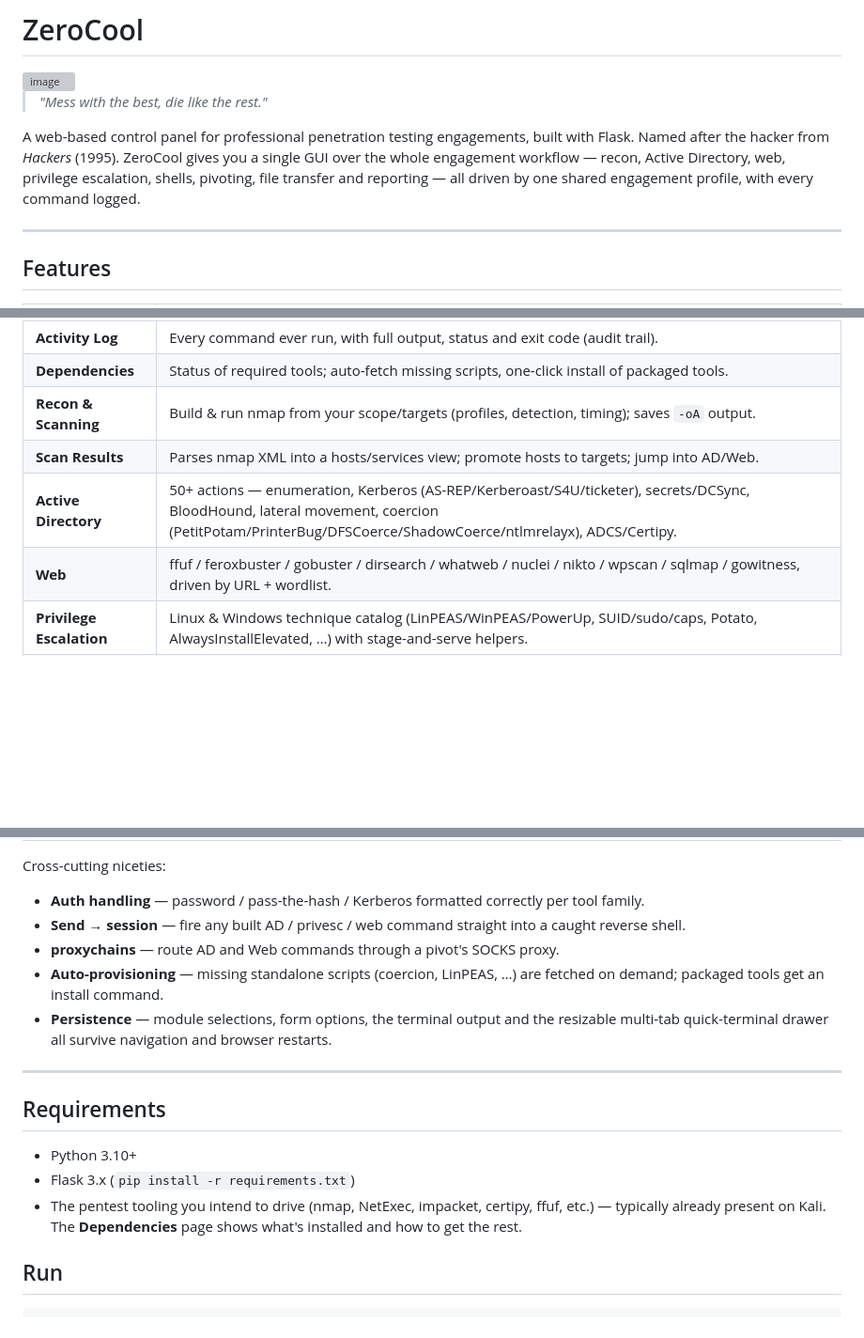
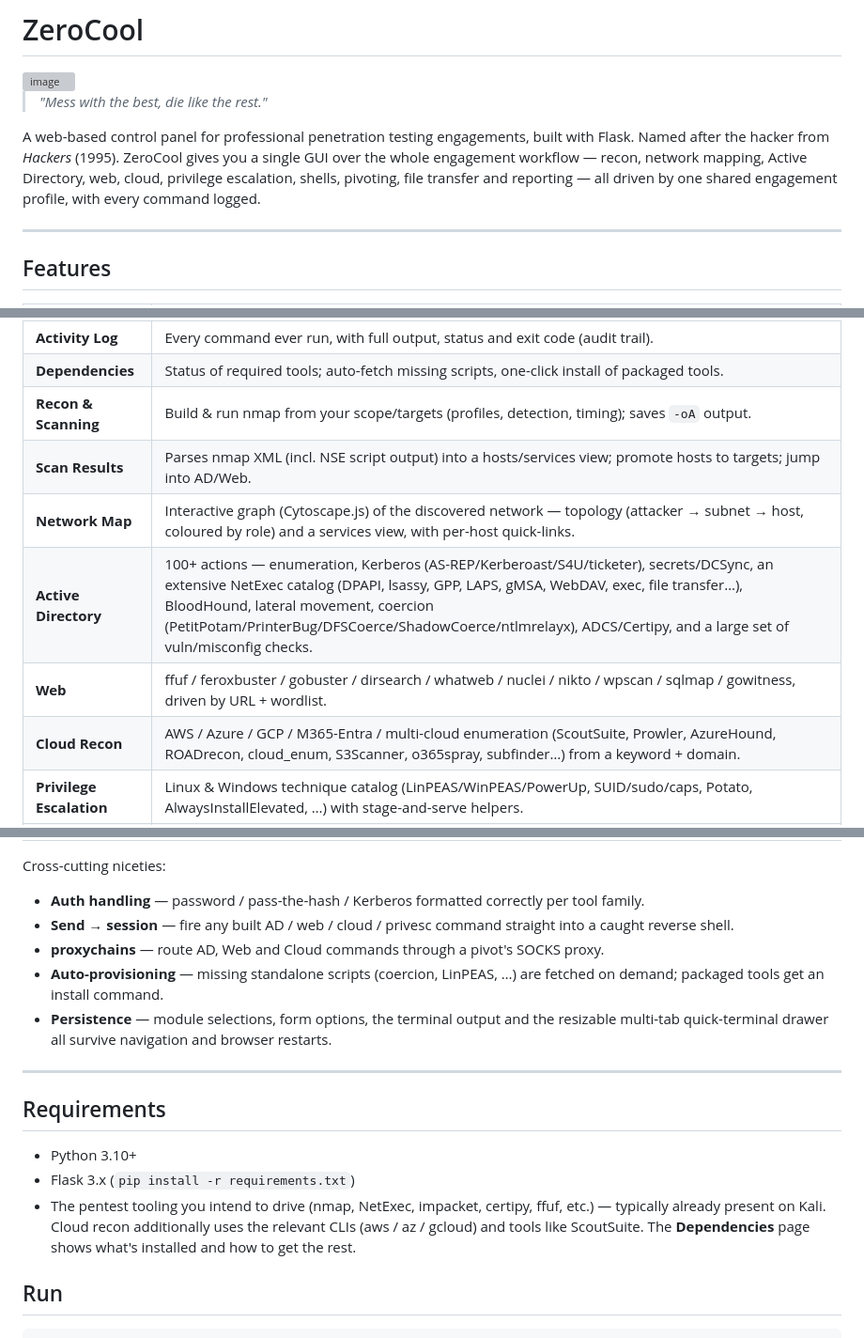
Before and after one commit to iprivettPKT/ZeroCool, a Markdown page: README.md, 3 parts joined by grey strips. Shown at 94% size. Rendered like a GitHub page; blank space fills up the shorter version; grey boxes are pictures that could not be loaded.

Commit message:
Update README: add Network Map and Cloud Recon modules
Document the Network Map and Cloud Recon modules, refresh the AD entry
(100+ actions incl. the NetExec catalog), and add netmap.py/cloud.py to the
layout.

```diff
--- a/README.md
+++ b/README.md
@@ -6,9 +6,10 @@
 
 A web-based control panel for professional penetration testing engagements,
 built with Flask. Named after the hacker from *Hackers* (1995). ZeroCool gives
-you a single GUI over the whole engagement workflow — recon, Active Directory,
-web, privilege escalation, shells, pivoting, file transfer and reporting — all
-driven by one shared engagement profile, with every command logged.
+you a single GUI over the whole engagement workflow — recon, network mapping,
+Active Directory, web, cloud, privilege escalation, shells, pivoting, file
+transfer and reporting — all driven by one shared engagement profile, with
+every command logged.
 
 ---
 
@@ -21,9 +22,11 @@ driven by one shared engagement profile, with every command logged.
 | **Activity Log** | Every command ever run, with full output, status and exit code (audit trail). |
 | **Dependencies** | Status of required tools; auto-fetch missing scripts, one-click install of packaged tools. |
 | **Recon & Scanning** | Build & run nmap from your scope/targets (profiles, detection, timing); saves `-oA` output. |
-| **Scan Results** | Parses nmap XML into a hosts/services view; promote hosts to targets; jump into AD/Web. |
-| **Active Directory** | 50+ actions — enumeration, Kerberos (AS-REP/Kerberoast/S4U/ticketer), secrets/DCSync, BloodHound, lateral movement, coercion (PetitPotam/PrinterBug/DFSCoerce/ShadowCoerce/ntlmrelayx), ADCS/Certipy. |
+| **Scan Results** | Parses nmap XML (incl. NSE script output) into a hosts/services view; promote hosts to targets; jump into AD/Web. |
+| **Network Map** | Interactive graph (Cytoscape.js) of the discovered network — topology (attacker → subnet → host, coloured by role) and a services view, with per-host quick-links. |
+| **Active Directory** | 100+ actions — enumeration, Kerberos (AS-REP/Kerberoast/S4U/ticketer), secrets/DCSync, an extensive NetExec catalog (DPAPI, lsassy, GPP, LAPS, gMSA, WebDAV, exec, file transfer…), BloodHound, lateral movement, coercion (PetitPotam/PrinterBug/DFSCoerce/ShadowCoerce/ntlmrelayx), ADCS/Certipy, and a large set of vuln/misconfig checks. |
 | **Web** | ffuf / feroxbuster / gobuster / dirsearch / whatweb / nuclei / nikto / wpscan / sqlmap / gowitness, driven by URL + wordlist. |
+| **Cloud Recon** | AWS / Azure / GCP / M365-Entra / multi-cloud enumeration (ScoutSuite, Prowler, AzureHound, ROADrecon, cloud_enum, S3Scanner, o365spray, subfinder…) from a keyword + domain. |
 | **Privilege Escalation** | Linux & Windows technique catalog (LinPEAS/WinPEAS/PowerUp, SUID/sudo/caps, Potato, AlwaysInstallElevated, …) with stage-and-serve helpers. |
 | **Reverse Shells** | Multi-session TCP handler with an xterm.js console, PTY upgrade and raw interactive mode; reverse-shell payload generator. |
 | **Pivoting & Tunnels** | Chisel / Ligolo-ng / SSH (-L/-R/-D) / sshuttle / socat recipes, plus a proxychains config that the AD/Web modules can route through. |
@@ -33,8 +36,8 @@ driven by one shared engagement profile, with every command logged.
 Cross-cutting niceties:
 
 - **Auth handling** — password / pass-the-hash / Kerberos formatted correctly per tool family.
-- **Send → session** — fire any built AD / privesc / web command straight into a caught reverse shell.
-- **proxychains** — route AD and Web commands through a pivot's SOCKS proxy.
+- **Send → session** — fire any built AD / web / cloud / privesc command straight into a caught reverse shell.
+- **proxychains** — route AD, Web and Cloud commands through a pivot's SOCKS proxy.
 - **Auto-provisioning** — missing standalone scripts (coercion, LinPEAS, …) are fetched on demand; packaged tools get an install command.
 - **Persistence** — module selections, form options, the terminal output and the resizable multi-tab quick-terminal drawer all survive navigation and browser restarts.
 
@@ -45,8 +48,9 @@ Cross-cutting niceties:
 - Python 3.10+
 - Flask 3.x (`pip install -r requirements.txt`)
 - The pentest tooling you intend to drive (nmap, NetExec, impacket, certipy,
-  ffuf, etc.) — typically already present on Kali. The **Dependencies** page
-  shows what's installed and how to get the rest.
+  ffuf, etc.) — typically already present on Kali. Cloud recon additionally
+  uses the relevant CLIs (aws / az / gcloud) and tools like ScoutSuite. The
+  **Dependencies** page shows what's installed and how to get the rest.
 
 ## Run
 
```
Also changed, not shown: other parts of README.md (+3 -1 lines).
